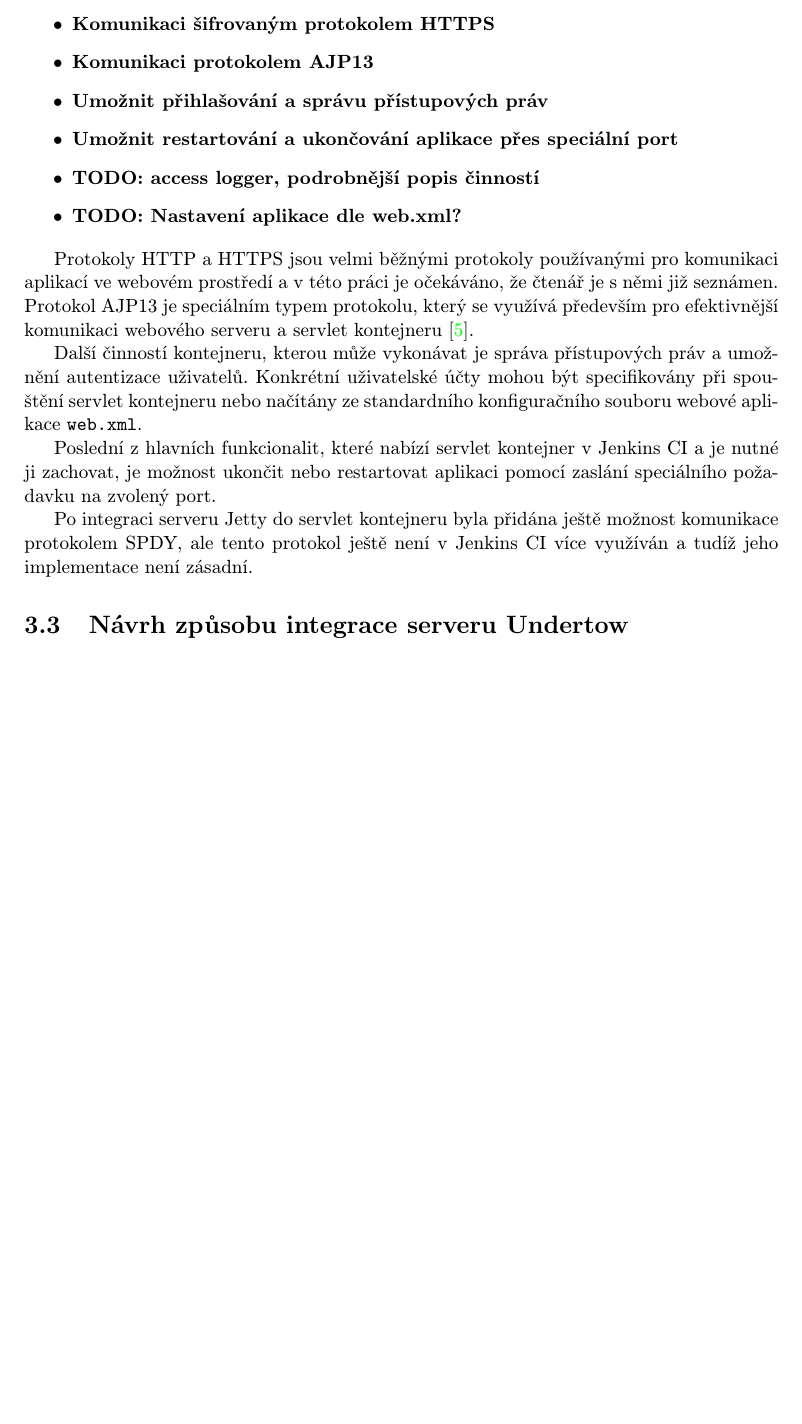
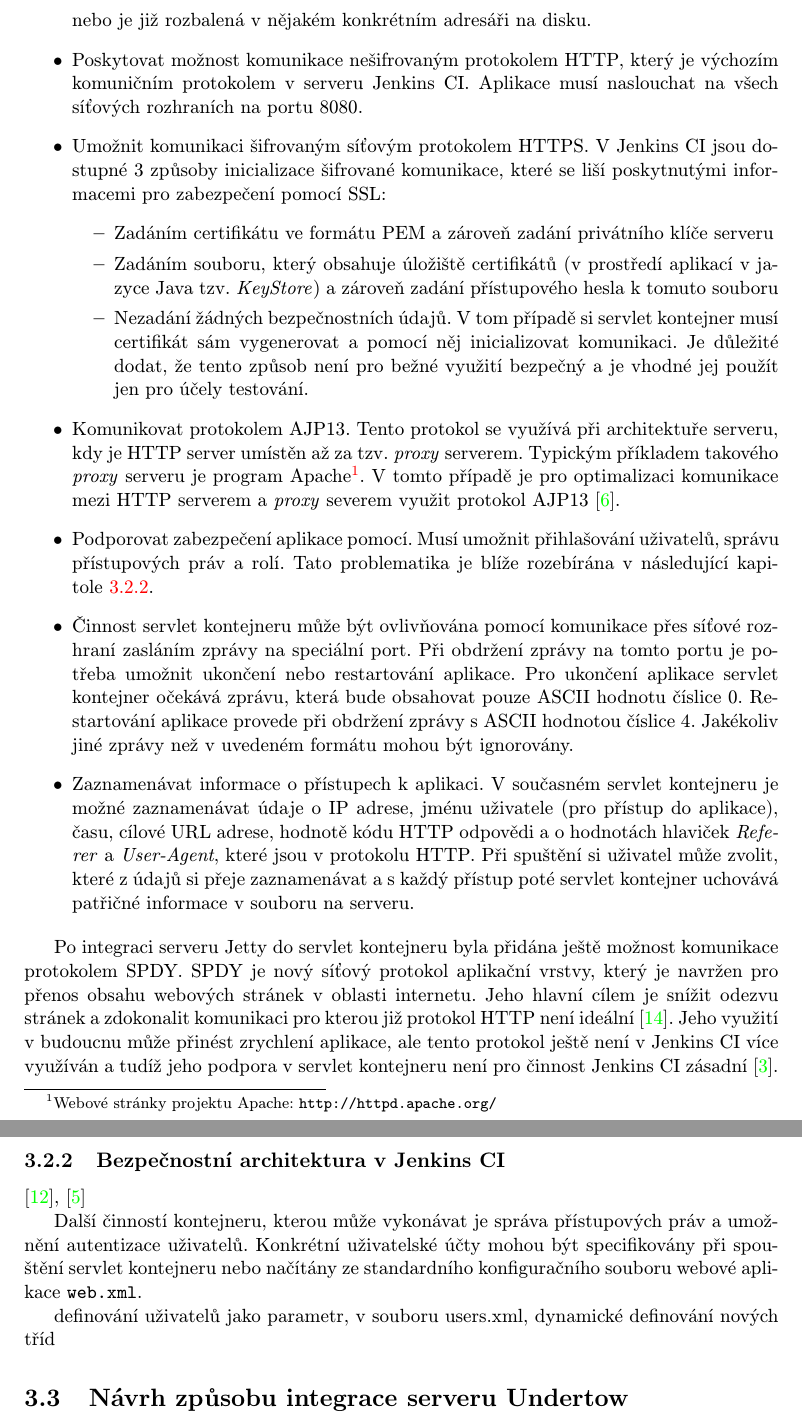
Before and after one commit to jbartece/undertow4jenkins-thesis, a LaTeX thesis (thesis/tex/projekt.tex, which reads thesis/tex/obsah.tex): part of page 26 of 33 before the commit and two parts of pages 27 and 28 of 35 after it, the two joined at a grey line, cut at the place of the change, the shorter picture padded with empty space. Compiled offline with pdfLaTeX.

Commit message:
Predelany funkcionality servlet kontejneru

```diff
--- a/thesis/tex/obsah.tex
+++ b/thesis/tex/obsah.tex
@@ -958,18 +956,56 @@ HttpHandler httpHandler = manager.start();
-                \item{\textbf{Komunikaci šifrovaným protokolem HTTPS}}
-                \item{\textbf{Komunikaci protokolem AJP13}}
-                \item{\textbf{Umožnit přihlašování a~správu přístupových práv} }
-                \item{\textbf{Umožnit restartování a~ukončování aplikace přes speciální port}}
-                \item{\textbf{TODO: access logger, podrobnější popis činností}}
-                \item{\textbf{TODO: Nastavení aplikace dle web.xml?}}
+                \item Provádět inicializaci a spuštění webové aplikace, která je zabalená v archivu \texttt{.war}
+                    nebo je již rozbalená v nějakém konkrétním adresáři na disku.
+
+                \item Poskytovat možnost komunikace nešifrovaným protokolem HTTP, který je výchozím
+                    komuničním protokolem v serveru Jenkins CI.  Aplikace musí naslouchat na všech síťových rozhraních na portu 8080.
+
+                \item Umožnit komunikaci šifrovaným síťovým protokolem HTTPS. V Jenkins CI jsou dostupné
+                    3 způsoby inicializace šifrované komunikace, které se liší poskytnutými informacemi pro
+                    zabezpečení pomocí SSL:
+                    \begin{itemize}
+                        \item Zadáním certifikátu ve formátu PEM a zároveň zadání privátního klíče serveru
+                        \item Zadáním souboru, který obsahuje úložiště certifikátů (v prostředí aplikací v jazyce Java tzv. \emph{KeyStore}) a zároveň zadání
+                            přístupového hesla k tomuto souboru
+                        \item Nezadání žádných bezpečnostních údajů. V tom případě si servlet kontejner musí certifikát sám
+                            vygenerovat a pomocí něj inicializovat komunikaci. Je důležité dodat, že tento způsob
+                            není pro bežné využití bezpečný a je vhodné jej použít jen pro účely testování.
+                    \end{itemize}
+
+                \item Komunikovat protokolem AJP13. Tento protokol se využívá při architektuře serveru,
+                    kdy je HTTP server umístěn až za tzv. \emph{proxy} serverem. Typickým příkladem takového
+                    \emph{proxy} serveru je program Apache\footnote{Webové stránky projektu Apache:
+                    \texttt{http://httpd.apache.org/}}. V tomto případě je pro optimalizaci komunikace mezi HTTP serverem
+                    a \emph{proxy} severem využit protokol AJP13 \cite{ajp13Web}.
+
+                \item Podporovat zabezpečení aplikace pomocí. Musí umožnit přihlašování uživatelů, správu přístupových práv a rolí.
+                    Tato problematika je blíže rozebírána v~následující kapitole~\ref{secSecurityArchitecture}.
+
+                \item Činnost servlet kontejneru může být ovlivňována pomocí komunikace přes síťové rozhraní zasláním zprávy
+                    na speciální port. Při obdržení zprávy na tomto portu je potřeba umožnit ukončení nebo restartování aplikace.
+                    Pro ukončení aplikace servlet kontejner očekává zprávu, která bude obsahovat pouze ASCII hodnotu číslice 0.
+                    Restartování aplikace provede při obdržení zprávy s ASCII hodnotou číslice 4. Jakékoliv
+                    jiné zprávy než v uvedeném formátu mohou být ignorovány.
+
+                \item Zaznamenávat informace o přístupech k aplikaci. V současném servlet kontejneru je možné zaznamenávat
+                    údaje o IP adrese, jménu uživatele (pro přístup do aplikace), času, cílové URL adrese, hodnotě
+                    kódu HTTP odpovědi a o hodnotách hlaviček \emph{Referer} a \emph{User-Agent}, které jsou v protokolu HTTP.
+                    Při spuštění si uživatel může zvolit, které z údajů si přeje zaznamenávat a s každý přístup poté
+                    servlet kontejner uchovává patřičné informace v souboru na serveru.
+
             \end{itemize}
 
 
-            %v budoucnu by možná bylo vhodné popis protokolu AJP13 rozvést
-            Protokoly HTTP a~HTTPS jsou velmi běžnými protokoly používanými pro
-            komunikaci aplikací ve webovém prostředí a~v~této práci je očekáváno,
-            že čtenář je s~němi již seznámen. Protokol AJP13 je speciálním
-            typem protokolu, který se využívá především pro efektivnější komunikaci
-            webového serveru a~servlet kontejneru \cite{ajp13Web}.
+            Po integraci serveru Jetty do servlet kontejneru byla přidána ještě možnost
+            komunikace protokolem SPDY. SPDY je nový síťový protokol aplikační vrstvy, který je
+            navržen pro přenos obsahu webových stránek v oblasti internetu. Jeho hlavní cílem je snížit odezvu stránek a zdokonalit
+            komunikaci pro kterou již protokol HTTP není ideální \cite{spdyArticle}.
+            Jeho využití v budoucnu může přinést zrychlení aplikace, ale
+            tento protokol ještě není
+            v~Jenkins CI více využíván a~tudíž jeho podpora v servlet kontejneru není pro činnost Jenkins CI zásadní~\cite{kohsukeTopic}.
+
+        %Možnost rozšířiš informace o security architektuře
+        \subsection{Bezpečnostní architektura v~Jenkins CI} \label{secSecurityArchitecture}
+                    \cite{securityArchitectureJenkins}, \cite{securityArchitectureWinstone}
 
             Další činností kontejneru, kterou může vykonávat
             je správa přístupových práv a~umožnění autentizace uživatelů.
@@ -977,23 +1013,9 @@ HttpHandler httpHandler = manager.start();
             při spouštění servlet kontejneru nebo načítány ze
             standardního konfiguračního
             souboru webové aplikace \texttt{web.xml}.
-            %Tato problematika je blíže rozebírána v~následující kapitole \ref{secSecurityArchitecture}.
 
-
-            Poslední z~hlavních funkcionalit, které nabízí servlet kontejner v~Jenkins CI
-            a~je nutné ji zachovat,
-            je možnost ukončit nebo restartovat aplikaci pomocí zaslání
-            speciálního požadavku na zvolený port.
-
-            Po integraci serveru Jetty do servlet kontejneru byla přidána ještě možnost
-            komunikace protokolem SPDY, ale tento protokol ještě není
-            v~Jenkins CI více využíván a~tudíž jeho implementace není zásadní.
-
-
-        %Možnost rozšířiš informace o security architektuře
-        %\subsection{Bezpečnostní architektura v~Jenkins CI} \label{secSecurityArchitecture}
-        %            \cite{securityArchitectureJenkins}, \cite{securityArchitectureWinstone}
-        %
+                    definování uživatelů jako parametr,
+                    v souboru users.xml, dynamické definování nových tříd
 
 
     \section{Návrh způsobu integrace serveru Undertow} \label{secNavrh}
```
Also changed, not shown: thesis/tex/literatura.bib (+7 -0 lines), thesis/tex/obsah.tex (22 more changed lines).
